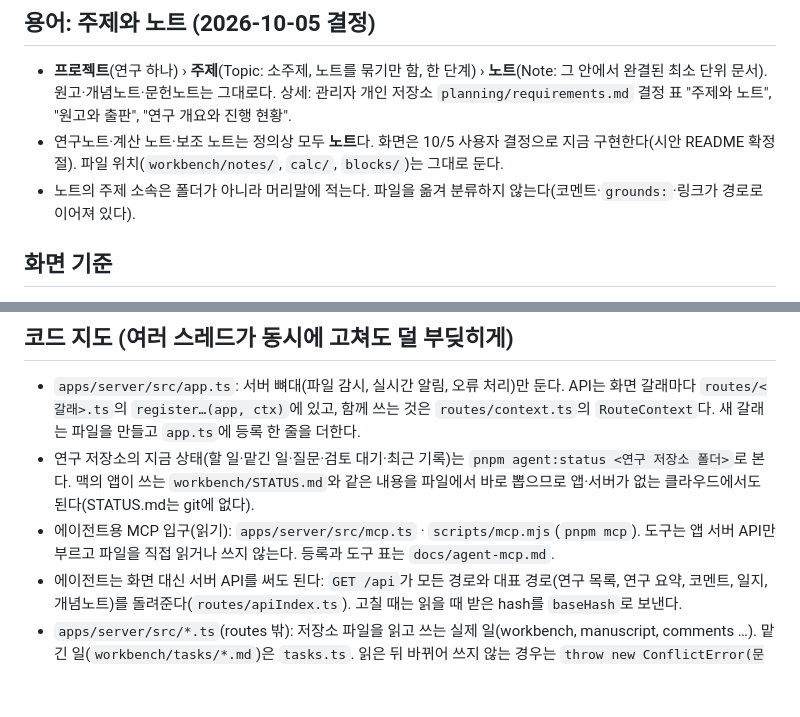
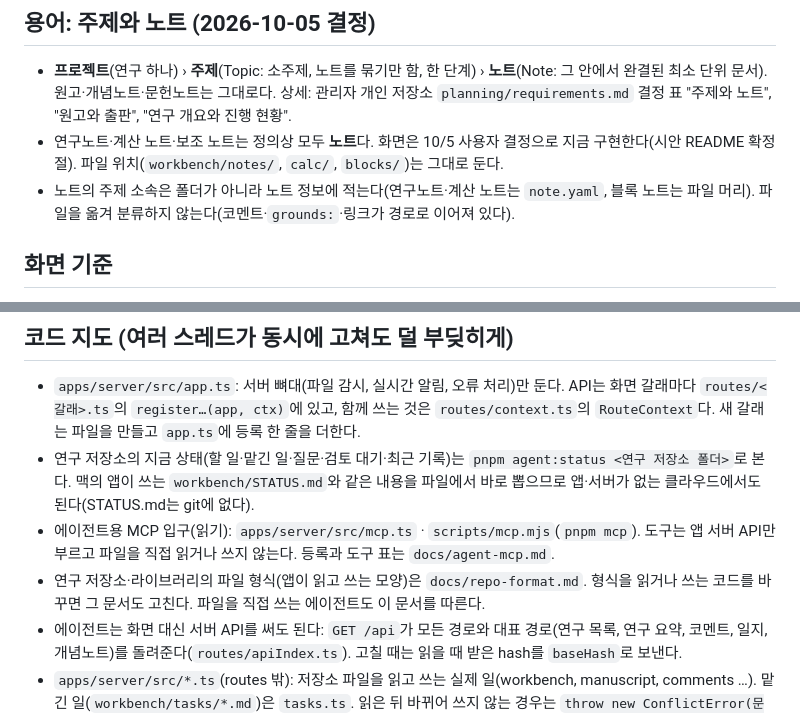
Before and after one commit to emergence-project/emergence-workbench, a Markdown page: CLAUDE.md, 2 parts joined by grey strips. Drawn GitHub-style; blank space fills up the shorter version.

```diff
--- a/CLAUDE.md
+++ b/CLAUDE.md
@@ -18,7 +18,7 @@ PR마다 GitHub Actions CI(`.github/workflows/ci.yml`: type-check·test·build)
 
 - **프로젝트**(연구 하나) › **주제**(Topic: 소주제, 노트를 묶기만 함, 한 단계) › **노트**(Note: 그 안에서 완결된 최소 단위 문서). 원고·개념노트·문헌노트는 그대로다. 상세: 관리자 개인 저장소 `planning/requirements.md` 결정 표 "주제와 노트", "원고와 출판", "연구 개요와 진행 현황".
 - 연구노트·계산 노트·보조 노트는 정의상 모두 **노트**다. 화면은 10/5 사용자 결정으로 지금 구현한다(시안 README 확정 절). 파일 위치(`workbench/notes/`, `calc/`, `blocks/`)는 그대로 둔다.
-- 노트의 주제 소속은 폴더가 아니라 머리말에 적는다. 파일을 옮겨 분류하지 않는다(코멘트·`grounds:`·링크가 경로로 이어져 있다).
+- 노트의 주제 소속은 폴더가 아니라 노트 정보에 적는다(연구노트·계산 노트는 `note.yaml`, 블록 노트는 파일 머리). 파일을 옮겨 분류하지 않는다(코멘트·`grounds:`·링크가 경로로 이어져 있다).
 
 ## 화면 기준
 
@@ -36,6 +36,7 @@ PR마다 GitHub Actions CI(`.github/workflows/ci.yml`: type-check·test·build)
 - `apps/server/src/app.ts`: 서버 뼈대(파일 감시, 실시간 알림, 오류 처리)만 둔다. API는 화면 갈래마다 `routes/<갈래>.ts`의 `register…(app, ctx)`에 있고, 함께 쓰는 것은 `routes/context.ts`의 `RouteContext`다. 새 갈래는 파일을 만들고 `app.ts`에 등록 한 줄을 더한다.
 - 연구 저장소의 지금 상태(할 일·맡긴 일·질문·검토 대기·최근 기록)는 `pnpm agent:status <연구 저장소 폴더>`로 본다. 맥의 앱이 쓰는 `workbench/STATUS.md`와 같은 내용을 파일에서 바로 뽑으므로 앱·서버가 없는 클라우드에서도 된다(STATUS.md는 git에 없다).
 - 에이전트용 MCP 입구(읽기): `apps/server/src/mcp.ts` · `scripts/mcp.mjs`(`pnpm mcp`). 도구는 앱 서버 API만 부르고 파일을 직접 읽거나 쓰지 않는다. 등록과 도구 표는 `docs/agent-mcp.md`.
+- 연구 저장소·라이브러리의 파일 형식(앱이 읽고 쓰는 모양)은 `docs/repo-format.md`. 형식을 읽거나 쓰는 코드를 바꾸면 그 문서도 고친다. 파일을 직접 쓰는 에이전트도 이 문서를 따른다.
 - 에이전트는 화면 대신 서버 API를 써도 된다: `GET /api`가 모든 경로와 대표 경로(연구 목록, 연구 요약, 코멘트, 일지, 개념노트)를 돌려준다(`routes/apiIndex.ts`). 고칠 때는 읽을 때 받은 hash를 `baseHash`로 보낸다.
 - `apps/server/src/*.ts`(routes 밖): 저장소 파일을 읽고 쓰는 실제 일(workbench, manuscript, comments …). 맡긴 일(`workbench/tasks/*.md`)은 `tasks.ts`. 읽은 뒤 바뀌어 쓰지 않는 경우는 `throw new ConflictError(문장, 지금 hash)`(workbench.ts)로 던지면 오류 처리기가 409와 `currentHash`를 보낸다(라우트에서 감싸지 않는다). research.yaml은 `researchYaml.ts`의 `editResearchYaml`로만 고치고, 저장소 밖 경로 판정은 `fsutil.ts`의 `isOutside`·`isInside`를 쓴다(`startsWith('..')`는 `..notes` 같은 이름도 거절한다). 테스트는 `*.test.ts`이고 갈래마다 파일을 나눈다(app·project·feedbackRoutes·appupdate …). 예제 연구와 임시 폴더는 `testkit.ts`의 `useSampleApp()`으로 준비한다.
 - `apps/web/src/App.tsx`: 상단바, 레일, 작업 화면 패널. 프로젝트 사이드바(목차)는 `Sidebar.tsx`, 사이드바·탭이 함께 읽는 프로젝트 자료(라이브러리·원고·카드·할 일 수)는 `projectData.ts`의 `useProjectData`. 프로젝트에 속하지 않는 화면(지식·피드백·소개·설정)은 `globalPages.tsx` 목록에 한 항목으로 더한다. 레일 버튼, 위치 표시, 본문이 그 목록에서 나온다.
```
Also changed, not shown: docs/repo-format.md (added, +420 -0 lines).
